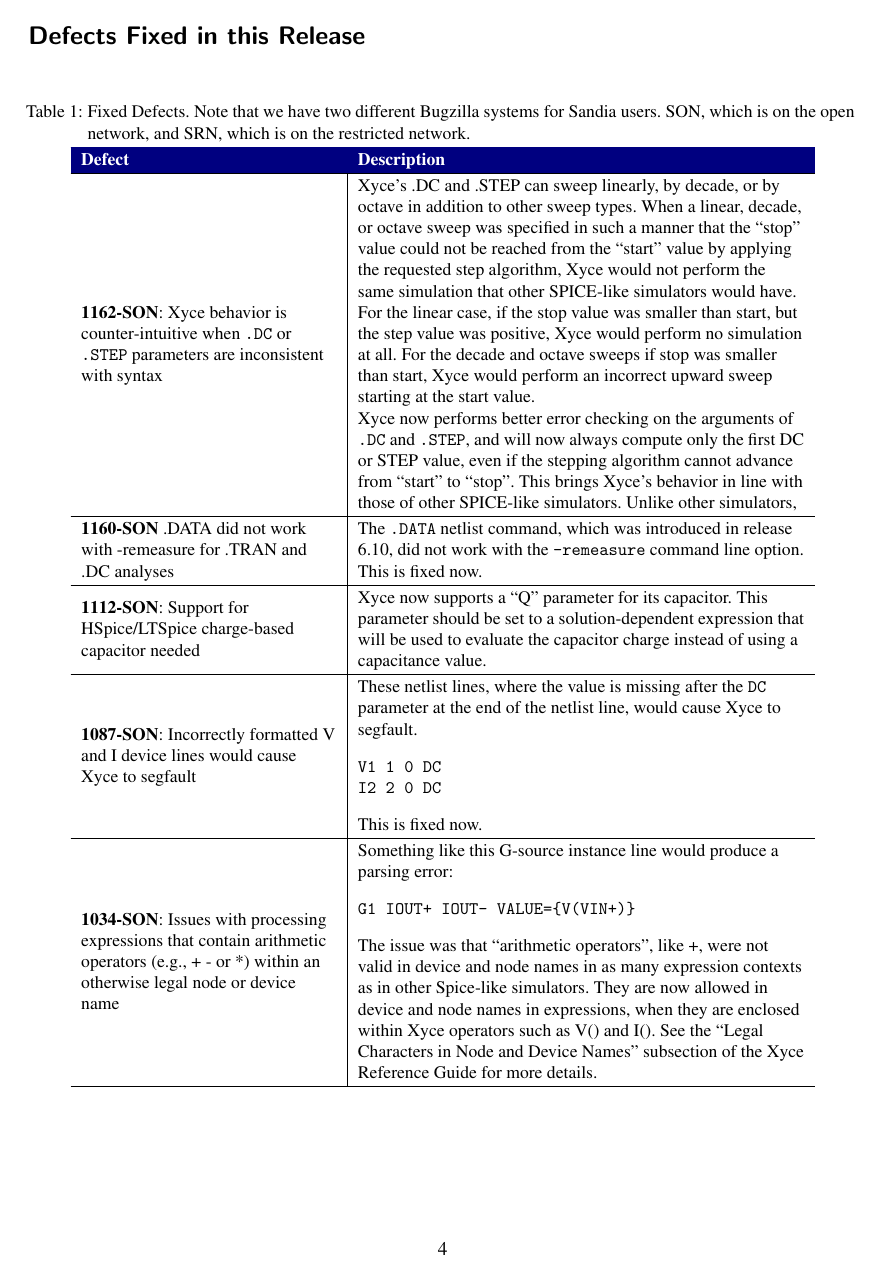
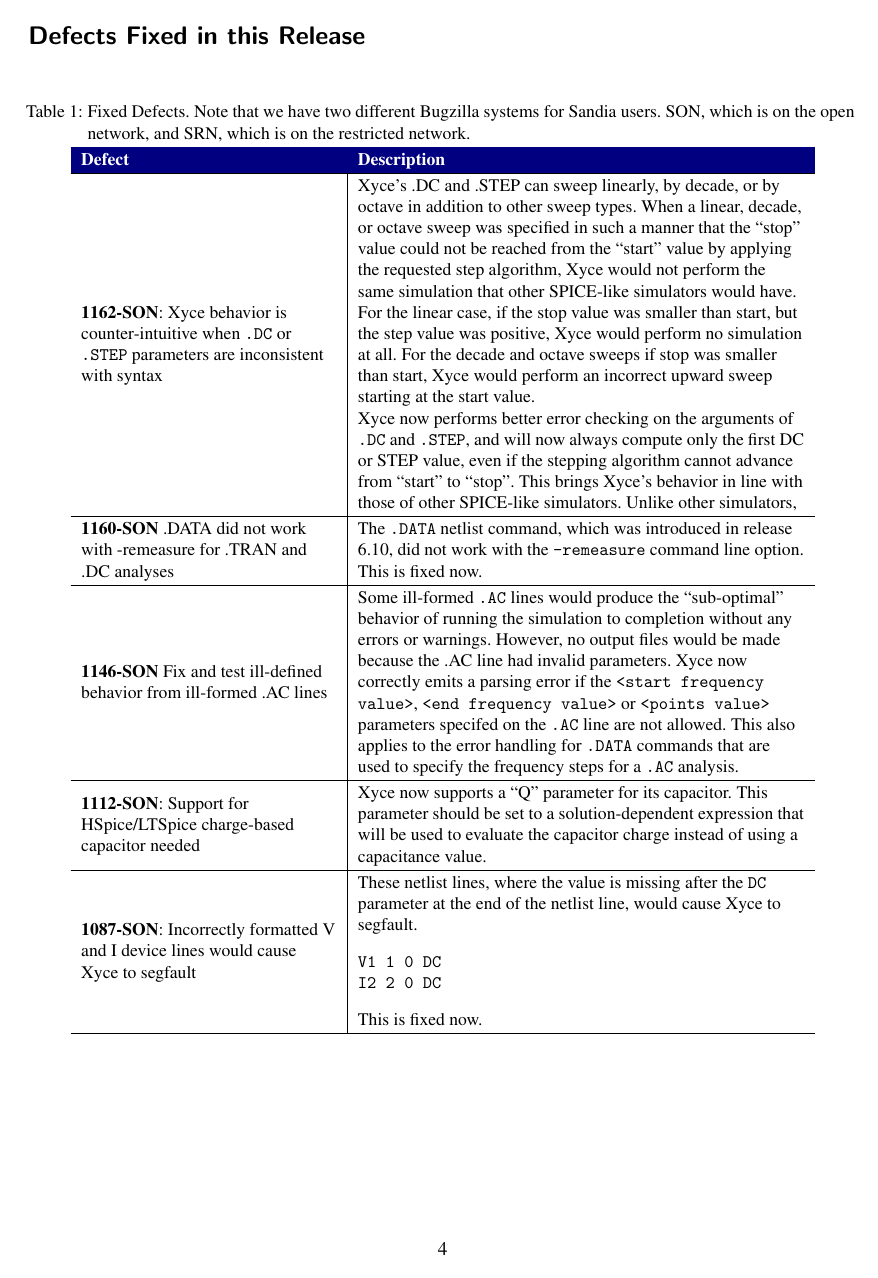
Before and after one commit to Xyce/Xyce, a LaTeX document (doc/Release_Notes/Release_Notes_6.11/Release_Notes_6.11.tex, which reads doc/Release_Notes/Release_Notes_6.11/fixedDefectsTbl.tex): page 4 of 14. Compiled offline with pdfLaTeX.

Commit message:
Add SON Bug 1146 to Xyce 6.11 Release Notes
This commit adds SON Bug 1146 to the Fixed Defects table in the
Xyce 6.11 Release Notes.  That bug was about improved error
handling for .AC (and any associated .DATA lines) that had
invalid parameter values on them.

SON Bug 1146
http://joseki-vm.sandia.gov/bugzilla/show_bug.cgi?id=1146

```diff
--- a/doc/Release_Notes/Release_Notes_6.11/fixedDefectsTbl.tex
+++ b/doc/Release_Notes/Release_Notes_6.11/fixedDefectsTbl.tex
@@ -56,6 +56,17 @@
 The \texttt{.DATA} netlist command, which was introduced in release
 6.10, did not work with the \texttt{-remeasure} command line
 option. This is fixed now. \\ \hline
+
+\textbf{1146-SON} Fix and test ill-defined behavior from ill-formed .AC lines &
+Some ill-formed \texttt{.AC} lines would produce the ``sub-optimal'' behavior
+of running the simulation to completion without any errors or warnings.
+However, no output files would be made because the .AC line had invalid
+parameters.  \Xyce{} now correctly emits a parsing error if the
+\texttt{<start frequency value>}, \texttt{<end frequency value>} or
+\texttt{<points value>} parameters specifed on the \texttt{.AC} line are
+not allowed. This also applies to the error handling for \texttt{.DATA}
+commands that are used to specify the frequency steps for a \texttt{.AC}
+analysis.  \\ \hline
 
 \textbf{1112-SON}: Support for HSpice/LTSpice charge-based capacitor needed &
  Xyce now supports a ``Q'' parameter for its capacitor.  This
```
